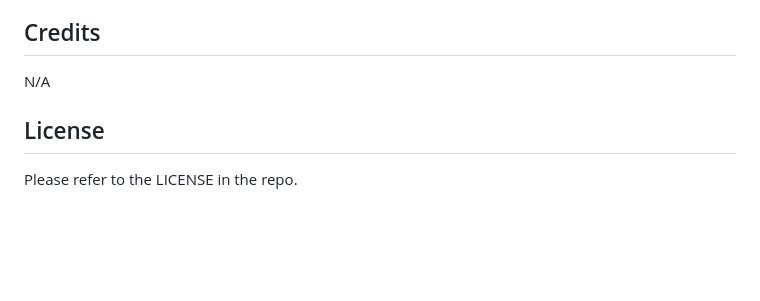
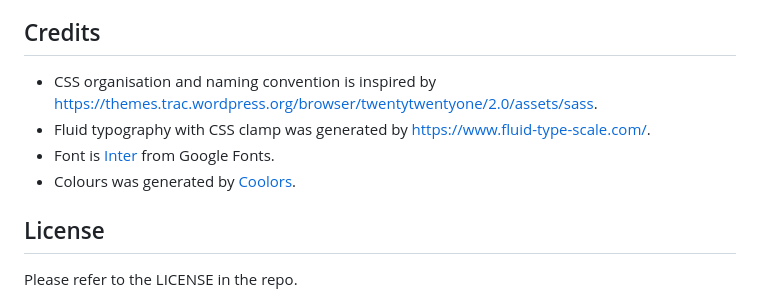
Before and after one commit to JBraddockm/sb-module-two-portfolio-page-challenge, a Markdown page: README.md, the part around the change printed below. Rendered like a GitHub page; blank space fills up the shorter version.

```diff
--- a/README.md
+++ b/README.md
@@ -40,5 +82,8 @@ The application has the following features and best practices implemented.
 
 ## Credits
-N/A
+* CSS organisation and naming convention is inspired by https://themes.trac.wordpress.org/browser/twentytwentyone/2.0/assets/sass.
+* Fluid typography with CSS clamp was generated by https://www.fluid-type-scale.com/.
+* Font is [Inter](https://fonts.google.com/specimen/Inter) from Google Fonts.
+* Colours was generated by [Coolors](https://coolors.co/fffcf2-ccc5b9-403d39-252422-eb5e28).
 ## License
 Please refer to the LICENSE in the repo.
```
Also changed, not shown: other parts of README.md (+43 -1 lines), google-pagespeed-insights-result.png (added).
